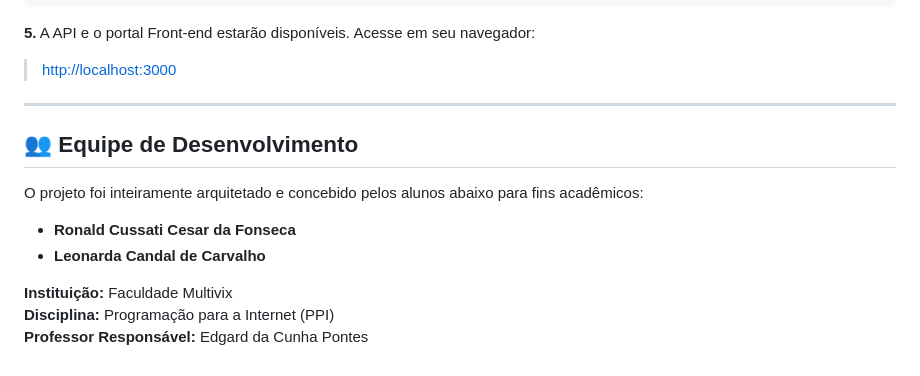
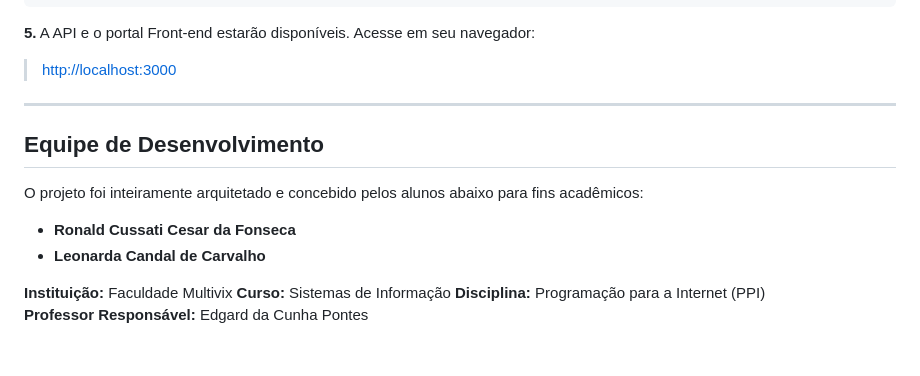
Before and after one commit to ronald-cussati/estagiatechppi, a Markdown page: README.md, the part around one of its changes. GitHub-like rendering.

Commit message:
Update README with new logo and formatting changes

```diff
--- a/README.md
+++ b/README.md
@@ -71,10 +70,9 @@ npm run dev
 
 **5.** A API e o portal Front-end estarão disponíveis. Acesse em seu navegador:
 > [http://localhost:3000](http://localhost:3000)
-
 ---
 
-## 👥 Equipe de Desenvolvimento
+## Equipe de Desenvolvimento
 
 O projeto foi inteiramente arquitetado e concebido pelos alunos abaixo para fins acadêmicos:
 
@@ -82,5 +80,6 @@ O projeto foi inteiramente arquitetado e concebido pelos alunos abaixo para fins
 - **Leonarda Candal de Carvalho**
 
 **Instituição:** Faculdade Multivix
+**Curso:** Sistemas de Informação
 **Disciplina:** Programação para a Internet (PPI)
 **Professor Responsável:** Edgard da Cunha Pontes
```
Also changed, not shown: other parts of README.md (+7 -8 lines).
